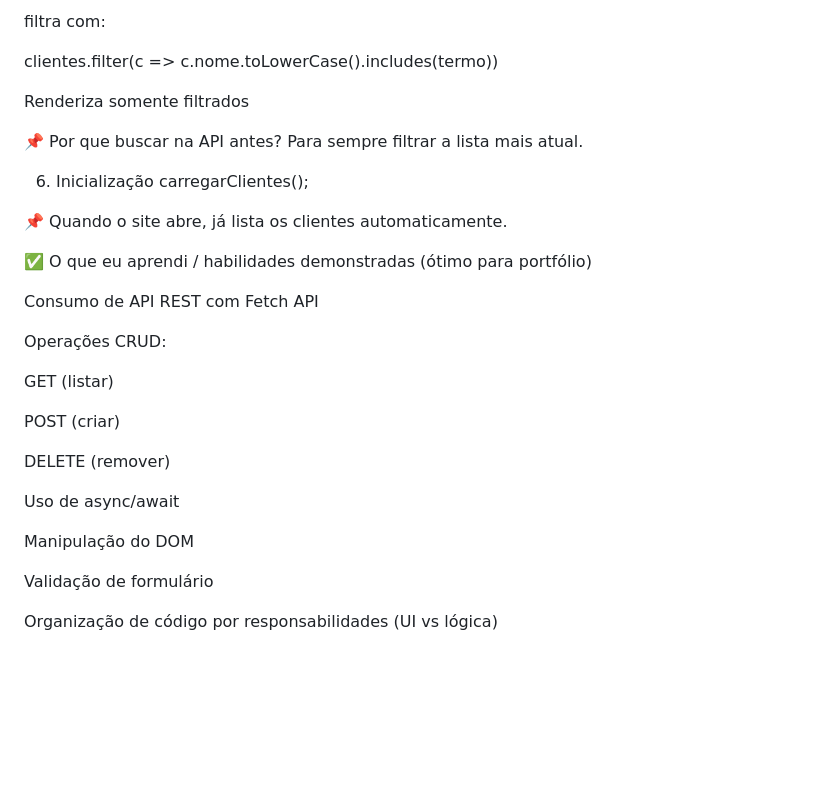
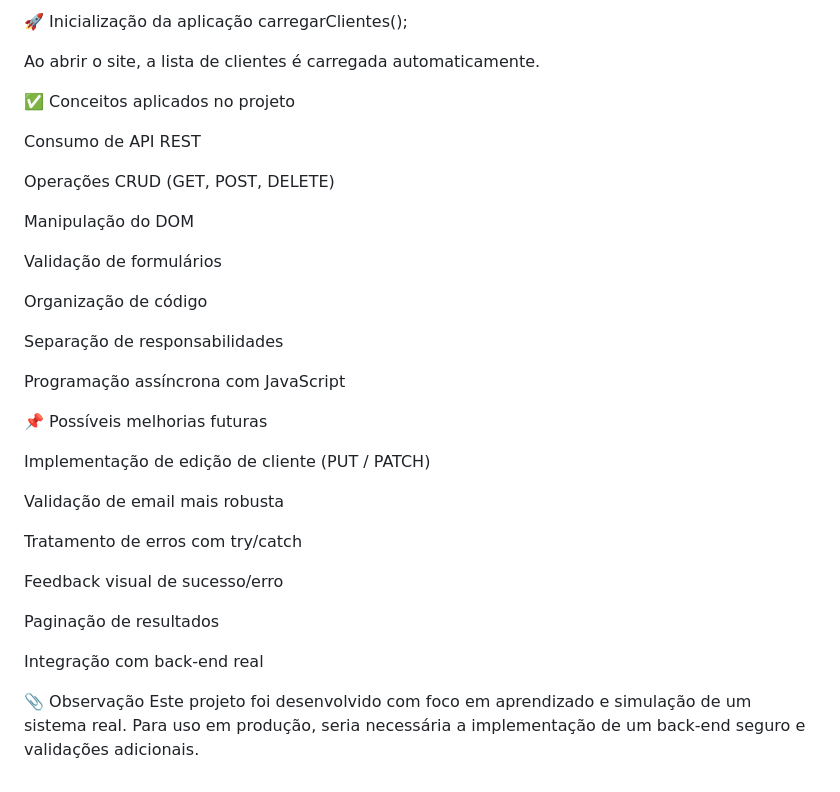
Before and after one commit to Rogeriosil/Farmacia-Clientes, a Markdown page: README.md, the part around one of its changes. Drawn GitHub-style; blank space fills up the shorter version.

```diff
--- a/README.md
+++ b/README.md
@@ -201,36 +154,39 @@ Se tiver termo:
 
-filtra com:
-
-clientes.filter(c => c.nome.toLowerCase().includes(termo))
-
-
-Renderiza somente filtrados
-
-📌 Por que buscar na API antes?
-Para sempre filtrar a lista mais atual.
-
-6) Inicialização
+🚀 Inicialização da aplicação
 carregarClientes();
 
 
-📌 Quando o site abre, já lista os clientes automaticamente.
+Ao abrir o site, a lista de clientes é carregada automaticamente.
 
-✅ O que eu aprendi / habilidades demonstradas (ótimo para portfólio)
+✅ Conceitos aplicados no projeto
 
-Consumo de API REST com Fetch API
+Consumo de API REST
 
-Operações CRUD:
-
-GET (listar)
-
-POST (criar)
-
-DELETE (remover)
-
-Uso de async/await
+Operações CRUD (GET, POST, DELETE)
 
 Manipulação do DOM
 
-Validação de formulário
+Validação de formulários
 
-Organização de código por responsabilidades (UI vs lógica)
+Organização de código
+
+Separação de responsabilidades
+
+Programação assíncrona com JavaScript
+
+📌 Possíveis melhorias futuras
+
+Implementação de edição de cliente (PUT / PATCH)
+
+Validação de email mais robusta
+
+Tratamento de erros com try/catch
+
+Feedback visual de sucesso/erro
+
+Paginação de resultados
+
+Integração com back-end real
+
+📎 Observação
+Este projeto foi desenvolvido com foco em aprendizado e simulação de um sistema real. Para uso em produção, seria necessária a implementação de um back-end seguro e validações adicionais.
```
Also changed, not shown: other parts of README.md (+64 -111 lines).
